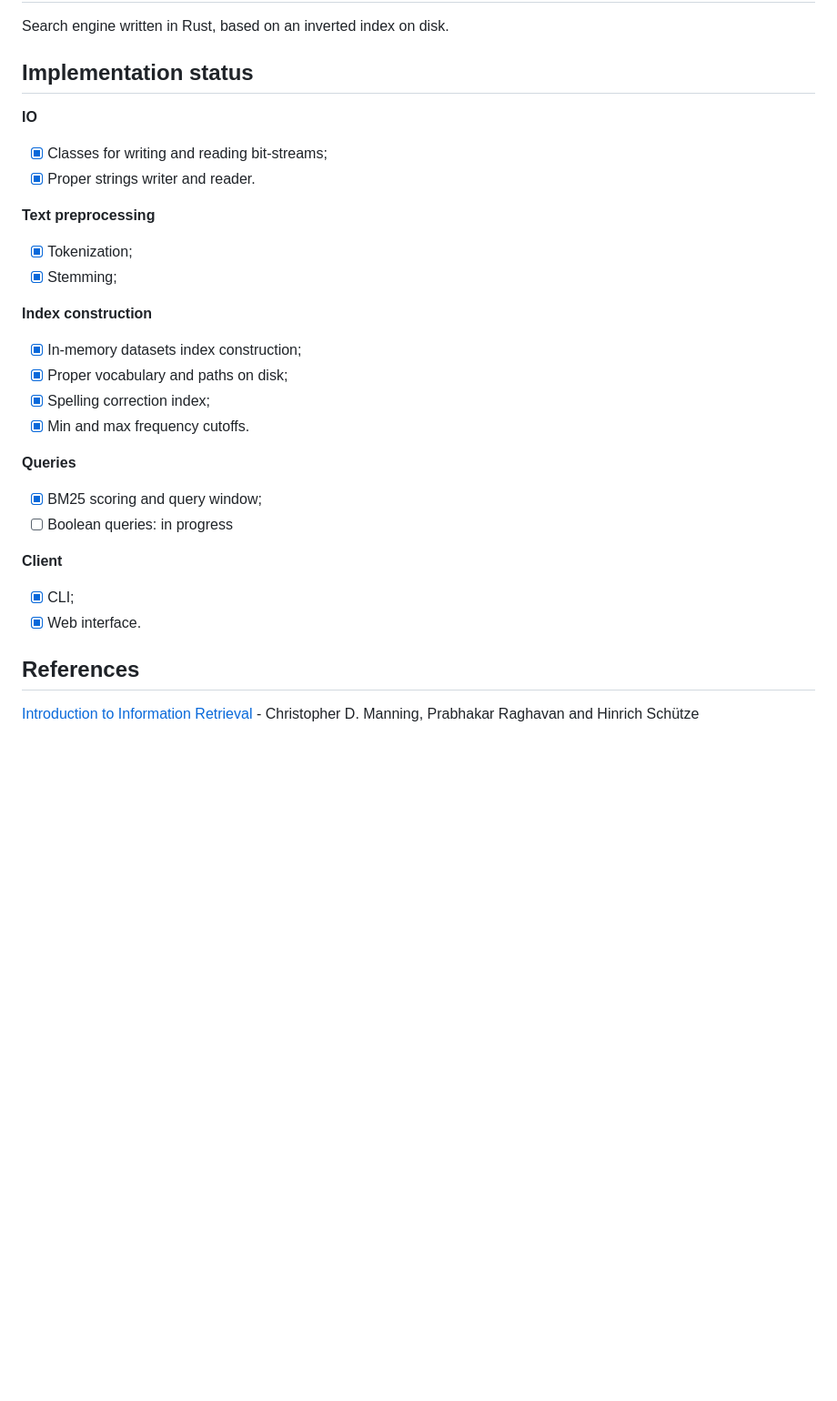
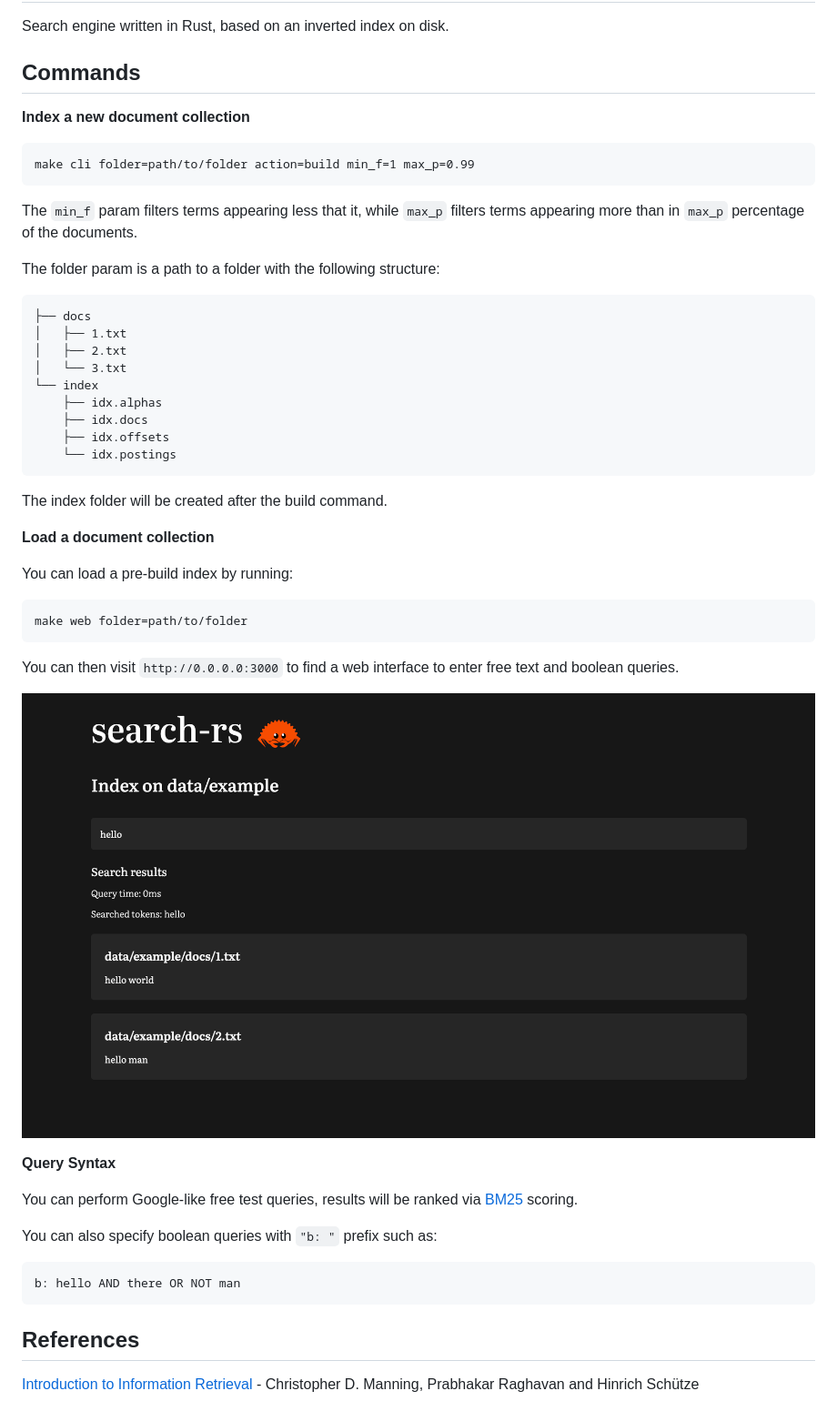
Before and after one commit to tomfran/search-rs, a Markdown page: README.md, the part around the change. Shown: that part at 91% size. Rendered like a GitHub page; pictures changed too: misc/web.png (added); blank space fills up the shorter version.

Commit message:
boolean queries and readme

````diff
--- a/README.md
+++ b/README.md
@@ -2,29 +2,53 @@
 
 Search engine written in Rust, based on an inverted index on disk.
 
-## Implementation status
+## Commands
 
-**IO**
-- [x] Classes for writing and reading bit-streams;
-- [x] Proper strings writer and reader.
+**Index a new document collection**
 
-**Text preprocessing**
-- [x] Tokenization;
-- [x] Stemming;
+```
+make cli folder=path/to/folder action=build min_f=1 max_p=0.99
+```
 
-**Index construction**
-- [x] In-memory datasets index construction;
-- [x] Proper vocabulary and paths on disk;
-- [x] Spelling correction index;
-- [x] Min and max frequency cutoffs.
+The `min_f` param filters terms appearing less that it, while `max_p` filters terms appearing more than
+in `max_p` percentage of the documents.
 
-**Queries**
-- [x] BM25 scoring and query window;
-- [ ] Boolean queries: in progress
+The folder param is a path to a folder with the following structure:
+```
+├── docs
+│   ├── 1.txt
+│   ├── 2.txt
+│   └── 3.txt
+└── index
+    ├── idx.alphas
+    ├── idx.docs
+    ├── idx.offsets
+    └── idx.postings
+```
 
-**Client**
-- [x] CLI;
-- [x] Web interface.
+The index folder will be created after the build command.
+
+**Load a document collection**
+
+You can load a pre-build index by running:
+
+```
+make web folder=path/to/folder
+```
+
+You can then visit `http://0.0.0.0:3000` to find a web interface to enter free text and boolean queries.
+
+![web.png](misc%2Fweb.png)
+
+**Query Syntax**
+
+You can perform Google-like free test queries, results will
+be ranked via [BM25](https://en.wikipedia.org/wiki/Okapi_BM25) scoring.
+
+You can also specify boolean queries with `"b: "` prefix such as:
+```
+b: hello AND there OR NOT man
+```
 
 ## References
 [Introduction to Information Retrieval](https://nlp.stanford.edu/IR-book/information-retrieval-book.html) - Christopher D. Manning, Prabhakar Raghavan and Hinrich Schütze
````
Also changed, not shown: 8 other files.
